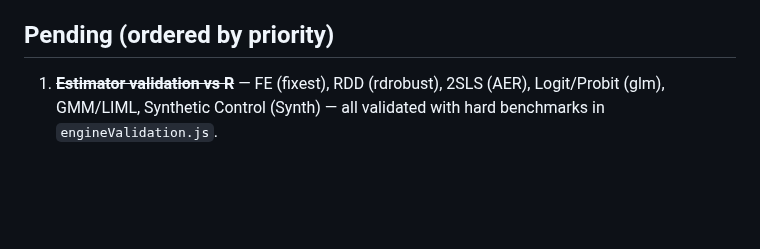
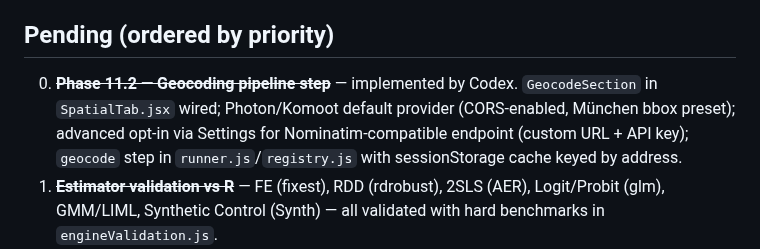
Before and after one commit to 1francom/econsolver, a Markdown page: CLAUDE.md, the part around one of its changes. Drawn GitHub-style; blank space fills up the shorter version.

```diff
--- a/CLAUDE.md
+++ b/CLAUDE.md
@@ -182,5 +182,6 @@ Merge: `join, append`
 - `callClaude({ system, user, maxTokens })` strips `SHARED_CONTEXT` from exported prompts before sending (it adds it as the cached block automatically)
 
 ## Pending (ordered by priority)
+0. ~~**Phase 11.2 — Geocoding pipeline step**~~ — implemented by Codex. `GeocodeSection` in `SpatialTab.jsx` wired; Photon/Komoot default provider (CORS-enabled, München bbox preset); advanced opt-in via Settings for Nominatim-compatible endpoint (custom URL + API key); `geocode` step in `runner.js`/`registry.js` with sessionStorage cache keyed by address.
 1. ~~**Estimator validation vs R**~~ — FE (fixest), RDD (rdrobust), 2SLS (AER), Logit/Probit (glm), GMM/LIML, Synthetic Control (Synth) — all validated with hard benchmarks in `engineValidation.js`.
 2. ~~**DuckDB-WASM**~~ — ✓ complete. `services/data/duckdb.js` singleton (jsDelivr CDN, lazy init). `DataStudio.jsx` routes CSV/TSV >10MB and .parquet to DuckDB loaders. `pipeline/duckdbRunner.js` translates 11 step types (filter, arrange, rename, drop, group_summarize, log, sq, std, lag, lead, diff) to SQL; falls back to JS for the rest. WranglingModule dual-path: async DuckDB when `rawData._duckdb` present, sync JS otherwise. ⚡ DuckDB badge + truncation notice in wrangling header.
```
Also changed, not shown: other parts of CLAUDE.md (+1 -1 lines), 1 other file.
